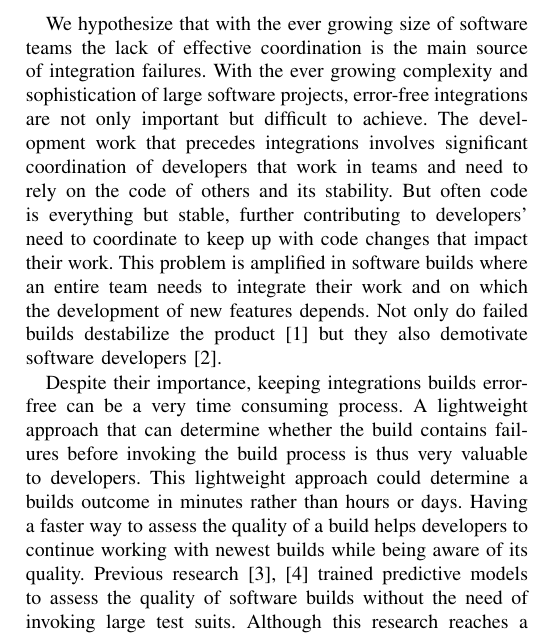
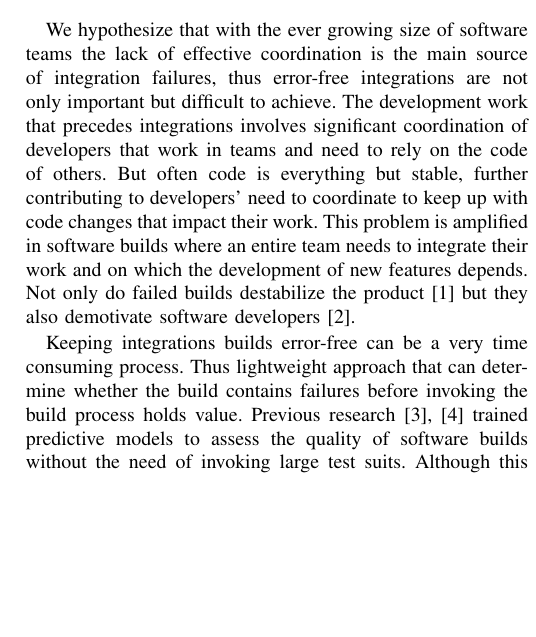
Before and after one commit to schadr/research-papers, a LaTeX paper (icse-nier-2013/develop_pairs_short.tex): part of one column of page 1 of 4, cut so that both start at the same text, the shorter picture padded with empty space. Compiled offline with pdfLaTeX.

Commit message:
close #7 - tightened intro and removed space around the formula

```diff
--- a/icse-nier-2013/develop_pairs_short.tex
+++ b/icse-nier-2013/develop_pairs_short.tex
@@ -364,24 +364,21 @@ This has several practical implications for the design of collaborative systems,
 
 \section{Introduction}
 We hypothesize that with the ever growing size of software teams the lack of
-effective coordination is the main source of integration failures.  With the
-ever growing complexity and sophistication of large software projects,
+effective coordination is the main source of integration failures, thus
 error-free integrations are not only important but difficult to achieve. The
 development work that precedes integrations involves significant coordination of
-developers that work in teams and need to rely on the code of others and its
-stability. But often code is everything but stable, further contributing to
+developers that work in teams and need to rely on the code of others.
+But often code is everything but stable, further contributing to
 developers' need to coordinate to keep up with code changes that impact their work. This problem is
 amplified in software builds where an entire team needs to integrate their work
 and on which the development of new features depends. Not only do
 failed builds destabilize the product~\cite{cusumano1997} but they also demotivate
 software developers~\cite{holck2004}.
 
-Despite their importance, keeping integrations builds error-free can be a very time consuming
-process. A lightweight approach that can determine whether the build contains
-failures before invoking the build process is thus very valuable to developers.
-This lightweight approach could determine a builds outcome in minutes rather than hours or days. Having a faster way to
-assess the quality of a build helps developers to continue working with newest
-builds while being aware of its quality. Previous
+Keeping integrations builds error-free can be a very time consuming
+process.
+Thus lightweight approach that can determine whether the build contains
+failures before invoking the build process holds value. Previous
 research~\cite{wolf:icse:2009,hassan:ase:2006} trained predictive models to assess the quality of software builds without the need of invoking large test
 suits. Although this research
 reaches a high degree of accuracy in their predictions, knowing that a
```
Also changed, not shown: icse-nier-2013/develop_pairs_short.tex (2 more changed lines).
